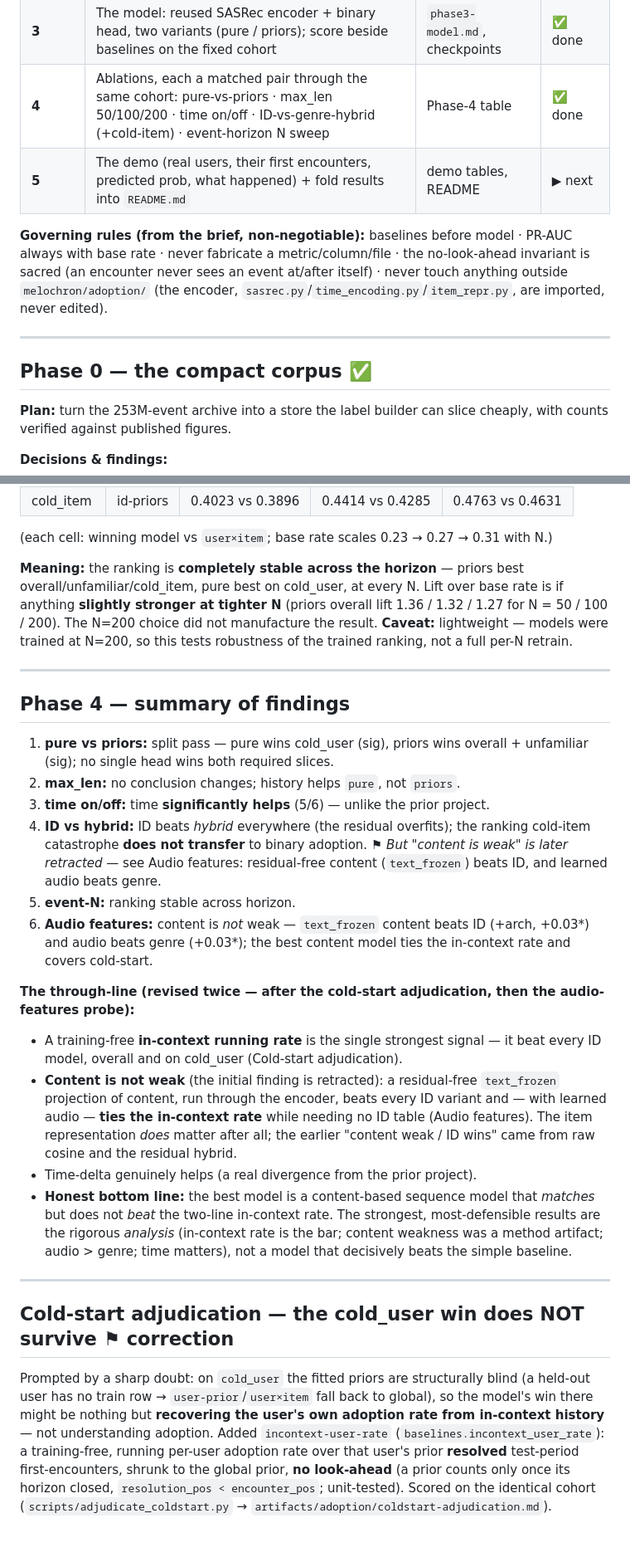
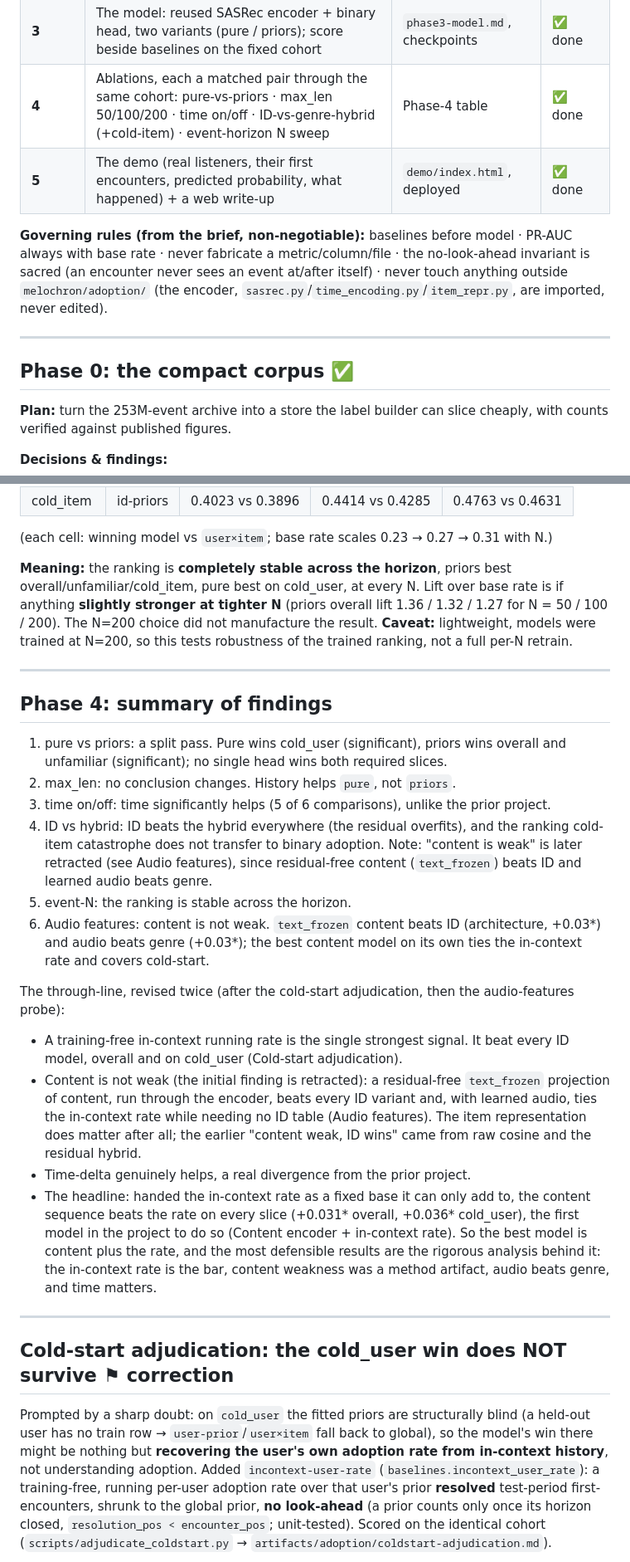
Before and after one commit to georgu28/MeloChron, a Markdown page: process.md, 2 parts joined by grey strips. Shown at 83% size. GitHub-like rendering; blank space fills up the shorter version.

```diff
--- a/process.md
+++ b/process.md
@@ -65,7 +83,7 @@ overturned.
 | **2** | Baselines (fit on train only) + fixed evaluation cohort + scoring harness (PR-AUC/lift/AUROC, user-bootstrap) | `onion-cohort-v1`, baseline table | ✅ done |
 | **3** | The model: reused SASRec encoder + binary head, two variants (pure / priors); score beside baselines on the fixed cohort | `phase3-model.md`, checkpoints | ✅ done |
 | **4** | Ablations, each a matched pair through the same cohort: pure-vs-priors · max_len 50/100/200 · time on/off · ID-vs-genre-hybrid (+cold-item) · event-horizon N sweep | Phase-4 table | ✅ done |
-| **5** | The demo (real users, their first encounters, predicted prob, what happened) + fold results into `README.md` | demo tables, README | ▶ next |
+| **5** | The demo (real listeners, their first encounters, predicted probability, what happened) + a web write-up | `demo/index.html`, deployed | ✅ done |
 
 **Governing rules (from the brief, non-negotiable):** baselines before model ·
 PR-AUC always with base rate · never fabricate a metric/column/file · the
@@ -75,7 +93,7 @@ itself) · never touch anything outside `melochron/adoption/` (the encoder,
 
 ---
 
-## Phase 0 — the compact corpus  ✅
+## Phase 0: the compact corpus  ✅
 
 **Plan:** turn the 253M-event archive into a store the label builder can slice
 cheaply, with counts verified against published figures.
@@ -409,53 +427,54 @@ of models stable across N?") as a horizon-robustness check, not a per-N retrain.
 
 (each cell: winning model vs `user×item`; base rate scales 0.23 → 0.27 → 0.31 with N.)
 
-**Meaning:** the ranking is **completely stable across the horizon** — priors best
+**Meaning:** the ranking is **completely stable across the horizon**, priors best
 overall/unfamiliar/cold_item, pure best on cold_user, at every N. Lift over base
 rate is if anything **slightly stronger at tighter N** (priors overall lift
 1.36 / 1.32 / 1.27 for N = 50 / 100 / 200). The N=200 choice did not manufacture
-the result. **Caveat:** lightweight — models were trained at N=200, so this tests
+the result. **Caveat:** lightweight, models were trained at N=200, so this tests
 robustness of the trained ranking, not a full per-N retrain.
 
 ---
 
-## Phase 4 — summary of findings
-1. **pure vs priors:** split pass — pure wins cold_user (sig), priors wins
-   overall + unfamiliar (sig); no single head wins both required slices.
-2. **max_len:** no conclusion changes; history helps `pure`, not `priors`.
-3. **time on/off:** time **significantly helps** (5/6) — unlike the prior project.
-4. **ID vs hybrid:** ID beats *hybrid* everywhere (the residual overfits); the
-   ranking cold-item catastrophe **does not transfer** to binary adoption. ⚑ *But
-   "content is weak" is later retracted* — see Audio features: residual-free
-   content (`text_frozen`) beats ID, and learned audio beats genre.
-5. **event-N:** ranking stable across horizon.
-6. **Audio features:** content is *not* weak — `text_frozen` content beats ID
-   (+arch, +0.03\*) and audio beats genre (+0.03\*); the best content model ties
-   the in-context rate and covers cold-start.
+## Phase 4: summary of findings
+1. pure vs priors: a split pass. Pure wins cold_user (significant), priors wins overall
+   and unfamiliar (significant); no single head wins both required slices.
+2. max_len: no conclusion changes. History helps `pure`, not `priors`.
+3. time on/off: time significantly helps (5 of 6 comparisons), unlike the prior project.
+4. ID vs hybrid: ID beats the hybrid everywhere (the residual overfits), and the ranking
+   cold-item catastrophe does not transfer to binary adoption. Note: "content is weak" is
+   later retracted (see Audio features), since residual-free content (`text_frozen`) beats
+   ID and learned audio beats genre.
+5. event-N: the ranking is stable across the horizon.
+6. Audio features: content is not weak. `text_frozen` content beats ID (architecture,
+   +0.03\*) and audio beats genre (+0.03\*); the best content model on its own ties the
+   in-context rate and covers cold-start.
 
-**The through-line (revised twice — after the cold-start adjudication, then the
-audio-features probe):**
-- A training-free **in-context running rate** is the single strongest signal — it
-  beat every ID model, overall and on cold_user (Cold-start adjudication).
-- **Content is not weak** (the initial finding is retracted): a residual-free
-  `text_frozen` projection of content, run through the encoder, beats every ID
-  variant and — with learned audio — **ties the in-context rate** while needing no
-  ID table (Audio features). The item representation *does* matter after all; the
-  earlier "content weak / ID wins" came from raw cosine and the residual hybrid.
-- Time-delta genuinely helps (a real divergence from the prior project).
-- **Honest bottom line:** the best model is a content-based sequence model that
-  *matches* but does not *beat* the two-line in-context rate. The strongest,
-  most-defensible results are the rigorous *analysis* (in-context rate is the bar;
-  content weakness was a method artifact; audio > genre; time matters), not a model
-  that decisively beats the simple baseline.
+The through-line, revised twice (after the cold-start adjudication, then the
+audio-features probe):
+- A training-free in-context running rate is the single strongest signal. It beat every
+  ID model, overall and on cold_user (Cold-start adjudication).
+- Content is not weak (the initial finding is retracted): a residual-free `text_frozen`
+  projection of content, run through the encoder, beats every ID variant and, with learned
+  audio, ties the in-context rate while needing no ID table (Audio features). The item
+  representation does matter after all; the earlier "content weak, ID wins" came from raw
+  cosine and the residual hybrid.
+- Time-delta genuinely helps, a real divergence from the prior project.
+- The headline: handed the in-context rate as a fixed base it can only add to, the content
+  sequence beats the rate on every slice (+0.031\* overall, +0.036\* cold_user), the first
+  model in the project to do so (Content encoder + in-context rate). So the best model is
+  content plus the rate, and the most defensible results are the rigorous analysis behind
+  it: the in-context rate is the bar, content weakness was a method artifact, audio beats
+  genre, and time matters.
 
 ---
 
-## Cold-start adjudication — the cold_user win does NOT survive  ⚑ correction
+## Cold-start adjudication: the cold_user win does NOT survive  ⚑ correction
 
 Prompted by a sharp doubt: on `cold_user` the fitted priors are structurally
 blind (a held-out user has no train row → `user-prior`/`user×item` fall back to
 global), so the model's win there might be nothing but **recovering the user's own
-adoption rate from in-context history** — not understanding adoption. Added
+adoption rate from in-context history**, not understanding adoption. Added
 `incontext-user-rate` (`baselines.incontext_user_rate`): a training-free, running
 per-user adoption rate over that user's prior **resolved** test-period
 first-encounters, shrunk to the global prior, **no look-ahead** (a prior counts
```
Also changed, not shown: other parts of process.md (+158 -127 lines), README.md (+124 -107 lines).
